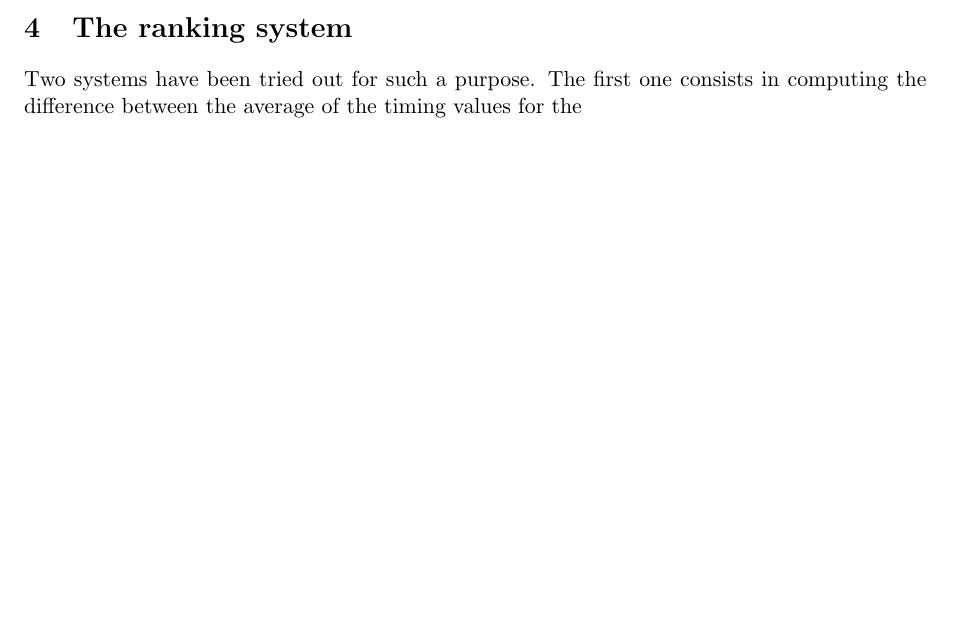
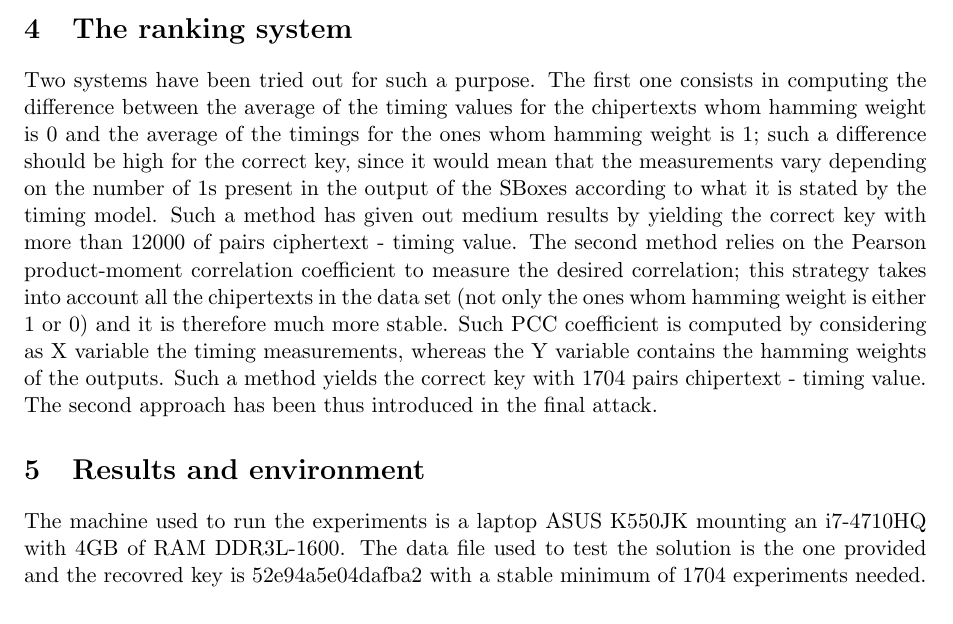
Before and after one commit to mendaomn/Timing-attack, a LaTeX document (Report/Report.tex): part of page 2 of 2, cut so that both start at the same text. Compiled offline with pdfLaTeX.

Commit message:
Report completed

```diff
--- a/Report/Report.tex
+++ b/Report/Report.tex
@@ -92,6 +92,10 @@ A computationally feasible procedure would carry on the attack on one SBox at a
 At this point the remaining bits of the 64bits key can be brute-forced by inverting the key schedule algorithm and trying all the keys over a couple plaintext-ciphertext, which is needed in order for the attack to automatically recognise whether it's been successful or not.
 
 \section{The ranking system}
-Two systems have been tried out for such a purpose. The first one consists in computing the difference between the average of the timing values for the
+Two systems have been tried out for such a purpose. The first one consists in computing the difference between the average of the timing values for the chipertexts whom hamming weight is 0 and the average of the timings for the ones whom hamming weight is 1; such a difference should be high for the correct key, since it would mean that the measurements vary depending on the number of 1s present in the output of the SBoxes according to what it is stated by the timing model. Such a method has given out medium results by yielding the correct key with more than 12000 of pairs ciphertext - timing value.
+The second method relies on the Pearson product-moment correlation coefficient to measure the desired correlation; this strategy takes into account all the chipertexts in the data set (not only the ones whom hamming weight is either 1 or 0) and it is therefore much more stable. Such PCC coefficient is computed by considering as X variable the timing measurements, whereas the Y variable contains the hamming weights of the outputs. Such a method yields the correct key with 1704 pairs chipertext - timing value. The second approach has been thus introduced in the final attack.
+
+\section{Results and environment}
+The machine used to run the experiments is a laptop ASUS K550JK mounting an i7-4710HQ with 4GB of RAM DDR3L-1600. The data file used to test the solution is the one provided and the recovred key is 52e94a5e04dafba2 with a stable minimum of 1704 experiments needed.
 
 \end{document}
```
Also changed, not shown: Report/Report.pdf, 3 other files.
